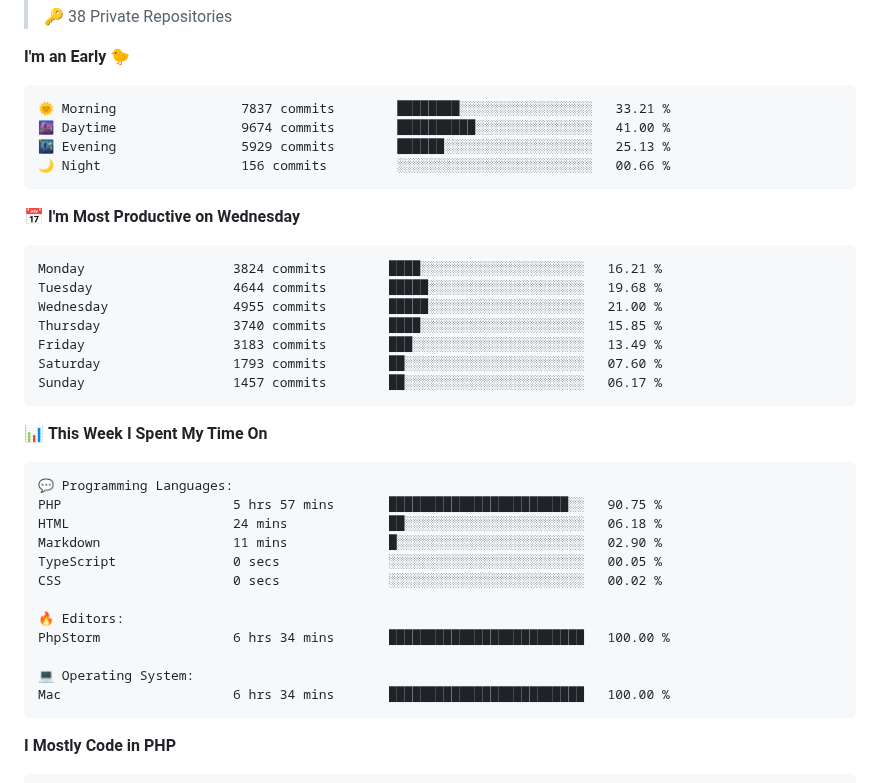
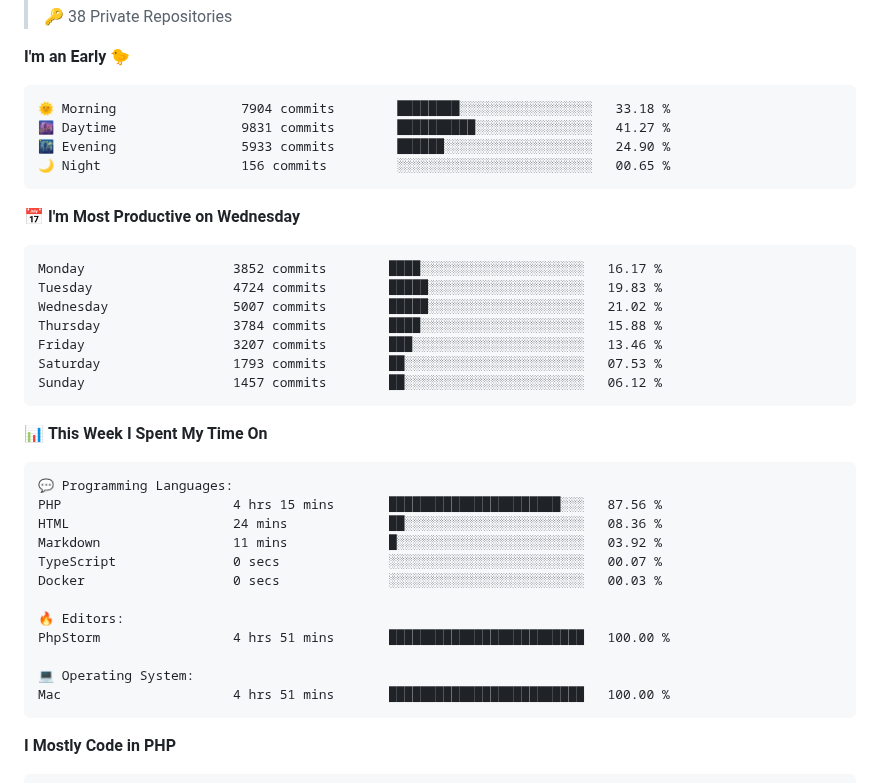
Before and after one commit to gere-lajos/gere-lajos, a Markdown page: README.md, the part around one of its changes. Rendered like a GitHub page.

Commit message:
Updated with Dev Metrics

````diff
--- a/README.md
+++ b/README.md
@@ -18,21 +18,21 @@
 **I'm an Early 🐤**
 
 ```text
-🌞 Morning                7837 commits        ████████░░░░░░░░░░░░░░░░░   33.21 %
-🌆 Daytime                9674 commits        ██████████░░░░░░░░░░░░░░░   41.00 %
-🌃 Evening                5929 commits        ██████░░░░░░░░░░░░░░░░░░░   25.13 %
-🌙 Night                  156 commits         ░░░░░░░░░░░░░░░░░░░░░░░░░   00.66 %
+🌞 Morning                7904 commits        ████████░░░░░░░░░░░░░░░░░   33.18 %
+🌆 Daytime                9831 commits        ██████████░░░░░░░░░░░░░░░   41.27 %
+🌃 Evening                5933 commits        ██████░░░░░░░░░░░░░░░░░░░   24.90 %
+🌙 Night                  156 commits         ░░░░░░░░░░░░░░░░░░░░░░░░░   00.65 %
 ```
 📅 **I'm Most Productive on Wednesday**
 
 ```text
-Monday                   3824 commits        ████░░░░░░░░░░░░░░░░░░░░░   16.21 %
-Tuesday                  4644 commits        █████░░░░░░░░░░░░░░░░░░░░   19.68 %
-Wednesday                4955 commits        █████░░░░░░░░░░░░░░░░░░░░   21.00 %
-Thursday                 3740 commits        ████░░░░░░░░░░░░░░░░░░░░░   15.85 %
-Friday                   3183 commits        ███░░░░░░░░░░░░░░░░░░░░░░   13.49 %
-Saturday                 1793 commits        ██░░░░░░░░░░░░░░░░░░░░░░░   07.60 %
-Sunday                   1457 commits        ██░░░░░░░░░░░░░░░░░░░░░░░   06.17 %
+Monday                   3852 commits        ████░░░░░░░░░░░░░░░░░░░░░   16.17 %
+Tuesday                  4724 commits        █████░░░░░░░░░░░░░░░░░░░░   19.83 %
+Wednesday                5007 commits        █████░░░░░░░░░░░░░░░░░░░░   21.02 %
+Thursday                 3784 commits        ████░░░░░░░░░░░░░░░░░░░░░   15.88 %
+Friday                   3207 commits        ███░░░░░░░░░░░░░░░░░░░░░░   13.46 %
+Saturday                 1793 commits        ██░░░░░░░░░░░░░░░░░░░░░░░   07.53 %
+Sunday                   1457 commits        ██░░░░░░░░░░░░░░░░░░░░░░░   06.12 %
 ```
 
 
@@ -40,17 +40,17 @@ Sunday                   1457 commits        ██░░░░░░░░░
 
 ```text
 💬 Programming Languages:
-PHP                      5 hrs 57 mins       ███████████████████████░░   90.75 %
-HTML                     24 mins             ██░░░░░░░░░░░░░░░░░░░░░░░   06.18 %
-Markdown                 11 mins             █░░░░░░░░░░░░░░░░░░░░░░░░   02.90 %
-TypeScript               0 secs              ░░░░░░░░░░░░░░░░░░░░░░░░░   00.05 %
-CSS                      0 secs              ░░░░░░░░░░░░░░░░░░░░░░░░░   00.02 %
+PHP                      4 hrs 15 mins       ██████████████████████░░░   87.56 %
+HTML                     24 mins             ██░░░░░░░░░░░░░░░░░░░░░░░   08.36 %
+Markdown                 11 mins             █░░░░░░░░░░░░░░░░░░░░░░░░   03.92 %
+TypeScript               0 secs              ░░░░░░░░░░░░░░░░░░░░░░░░░   00.07 %
+Docker                   0 secs              ░░░░░░░░░░░░░░░░░░░░░░░░░   00.03 %
 
 🔥 Editors:
-PhpStorm                 6 hrs 34 mins       █████████████████████████   100.00 %
+PhpStorm                 4 hrs 51 mins       █████████████████████████   100.00 %
 
 💻 Operating System:
-Mac                      6 hrs 34 mins       █████████████████████████   100.00 %
+Mac                      4 hrs 51 mins       █████████████████████████   100.00 %
 ```
 
 **I Mostly Code in PHP**
````
Also changed, not shown: other parts of README.md (+1 -1 lines), assets/bar_graph.png.
